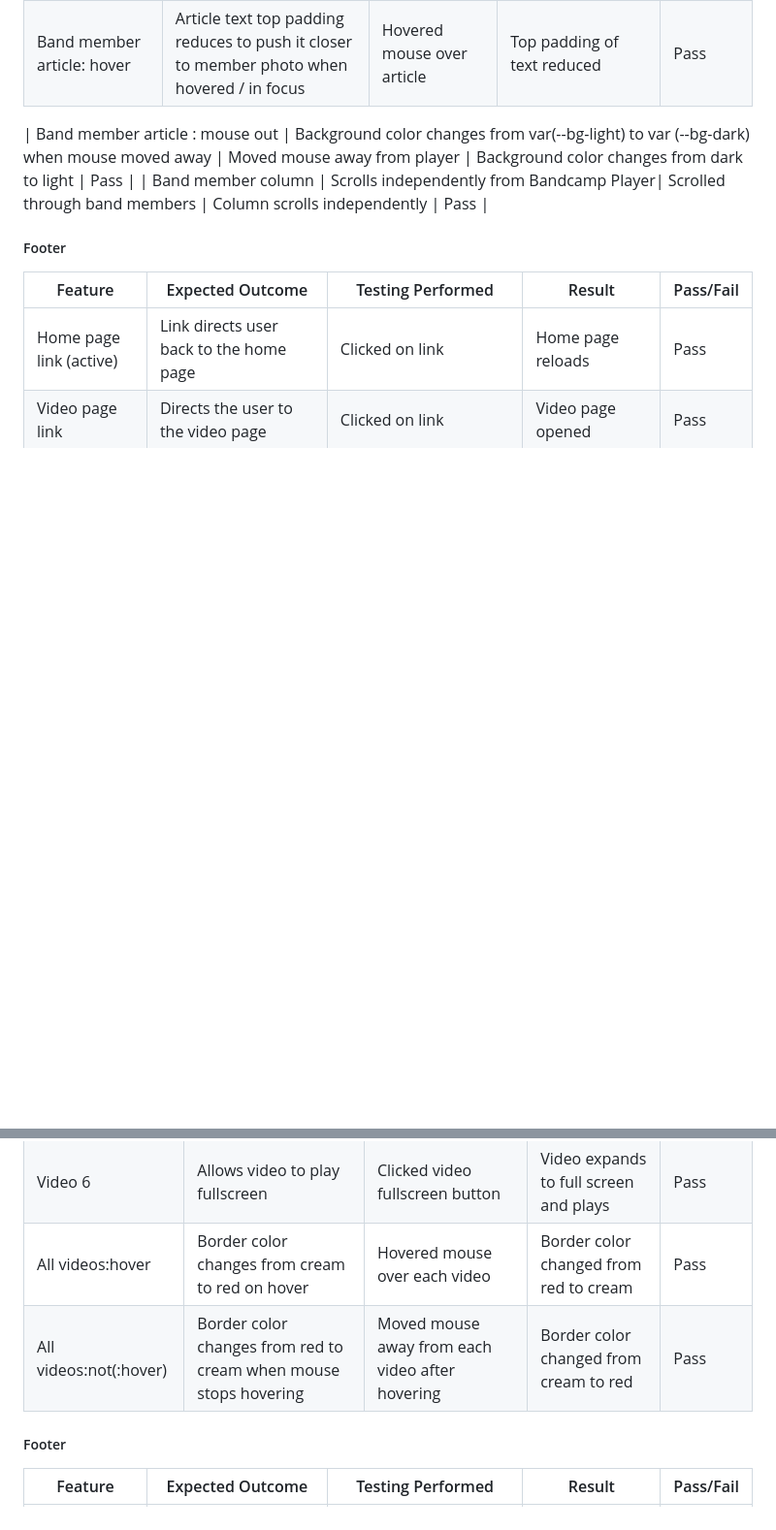
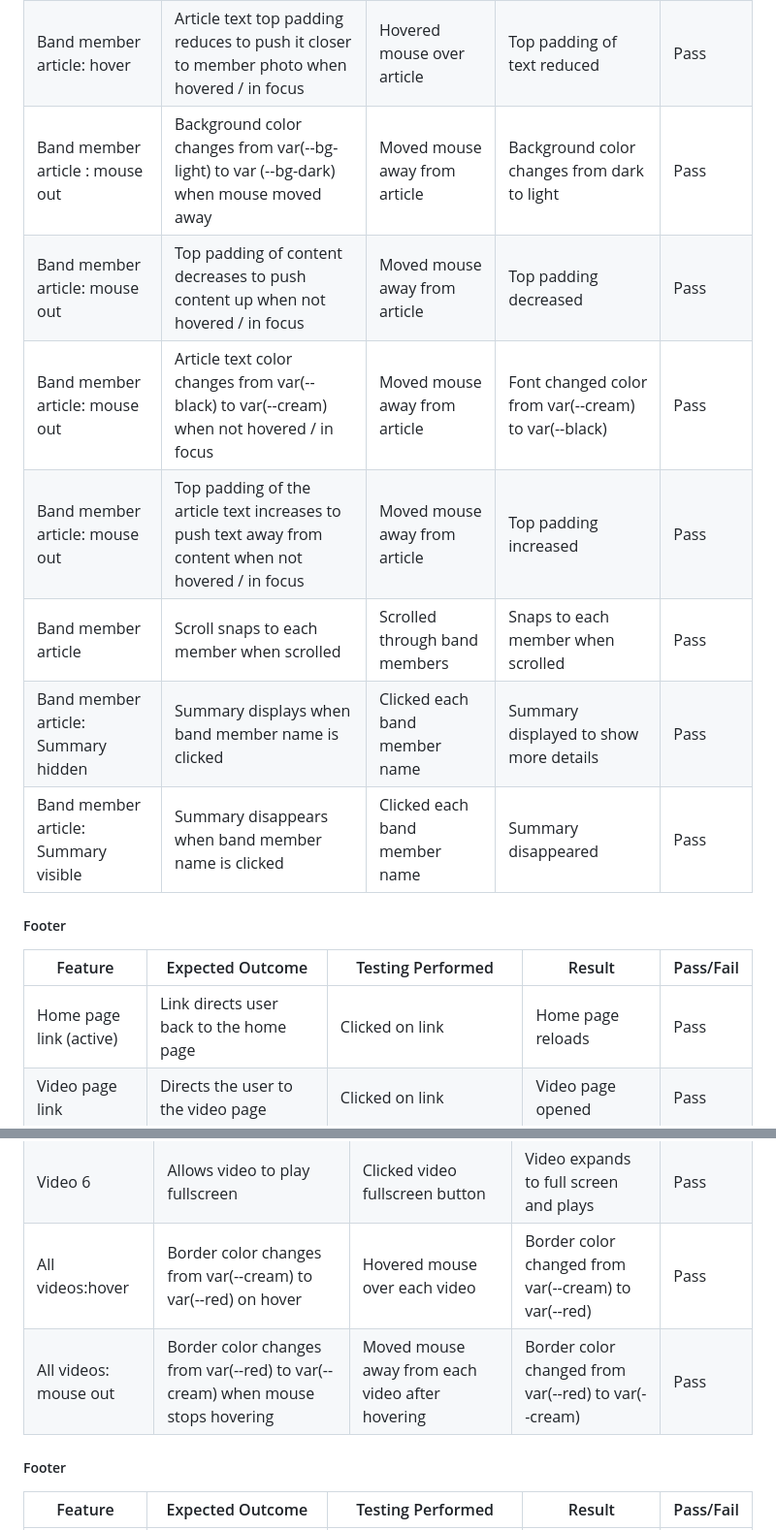
Before and after one commit to Cleg83/Resurrect-The-Bedlam-Six-, a Markdown page: testing.md, 2 parts joined by grey strips. Shown at 97% size. Rendered like a GitHub page; blank space fills up the shorter version.

Commit message:
Docs: Add Final maual testing info for home page

```diff
--- a/testing.md
+++ b/testing.md
@@ -89,9 +89,13 @@ There is no way of improving this unless the embedded players are removed (not a
 | Band member article: hover | Top padding of content increases to push content down from top of container when hovered / in focus | Hovered mouse over article | Top padding increased | Pass |
 | Band member article: hover | Article text color changes from var(--cream) to var(--black) when hovered / in focus | Hovered mouse over article | Font changed color from var(--black) to var(--cream) | Pass |
 | Band member article: hover | Article text top padding reduces to push it closer to member photo when hovered / in focus | Hovered mouse over article | Top padding of text reduced | Pass |
-
-| Band member article  : mouse out | Background color changes from var(--bg-light) to var (--bg-dark) when mouse moved away | Moved mouse away from player | Background color changes from dark to light | Pass |
-| Band member column | Scrolls independently from Bandcamp Player| Scrolled through band members | Column scrolls independently | Pass |
+| Band member article  : mouse out | Background color changes from var(--bg-light) to var (--bg-dark) when mouse moved away | Moved mouse away from article| Background color changes from dark to light | Pass |
+| Band member article: mouse out | Top padding of content decreases to push content up when not hovered / in focus | Moved mouse away from article | Top padding decreased | Pass |
+| Band member article: mouse out | Article text color changes from var(--black) to var(--cream) when not hovered / in focus | Moved mouse away from article | Font changed color from var(--cream) to var(--black) | Pass |
+| Band member article: mouse out | Top padding of the article text increases to push text away from content when not hovered / in focus | Moved mouse away from article | Top padding increased | Pass |
+| Band member article | Scroll snaps to each member when scrolled | Scrolled through band members | Snaps to each member when scrolled | Pass |
+| Band member article: Summary hidden | Summary displays when band member name is clicked | Clicked each band member name | Summary displayed to show more details | Pass |
+| Band member article: Summary visible | Summary disappears when band member name is clicked | Clicked each band member name | Summary disappeared | Pass |
 
 ##### Footer
 
@@ -150,8 +154,8 @@ There is no way of improving this unless the embedded players are removed (not a
 | Video 4| Allows video to play fullscreen | Clicked video fullscreen button | Video expands to full screen and plays | Pass |
 | Video 5 | Allows video to play fullscreen | Clicked video fullscreen button | Video expands to full screen and plays | Pass |
 | Video 6 | Allows video to play fullscreen | Clicked video fullscreen button | Video expands to full screen and plays | Pass |
-| All videos:hover | Border color changes from cream to red on hover | Hovered mouse over each video | Border color changed from red to cream | Pass |
-| All videos:not(:hover) | Border color changes from red to cream when mouse stops hovering | Moved mouse away from each video after hovering | Border color changed from cream to red | Pass |
+| All videos:hover | Border color changes from var(--cream) to var(--red) on hover | Hovered mouse over each video | Border color changed from var(--cream) to var(--red) | Pass |
+| All videos: mouse out | Border color changes from var(--red) to var(--cream) when mouse stops hovering | Moved mouse away from each video after hovering | Border color changed from var(--red) to var(--cream) | Pass |
 
 ##### Footer
 
```
Also changed, not shown: other parts of testing.md (+5 -5 lines).
